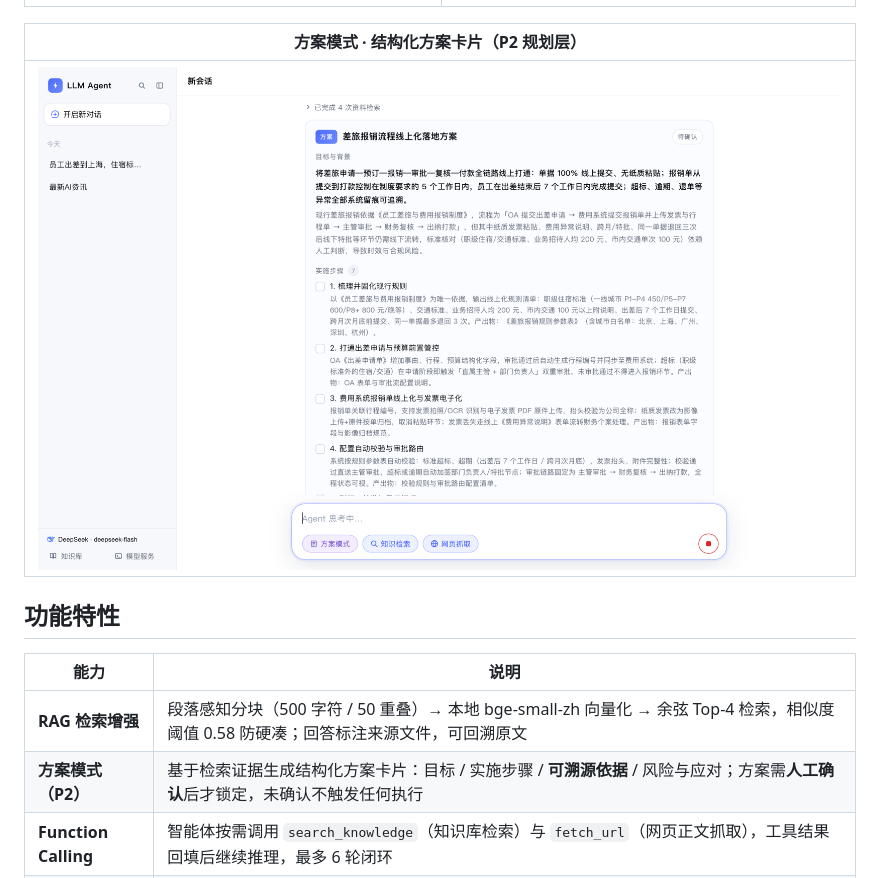
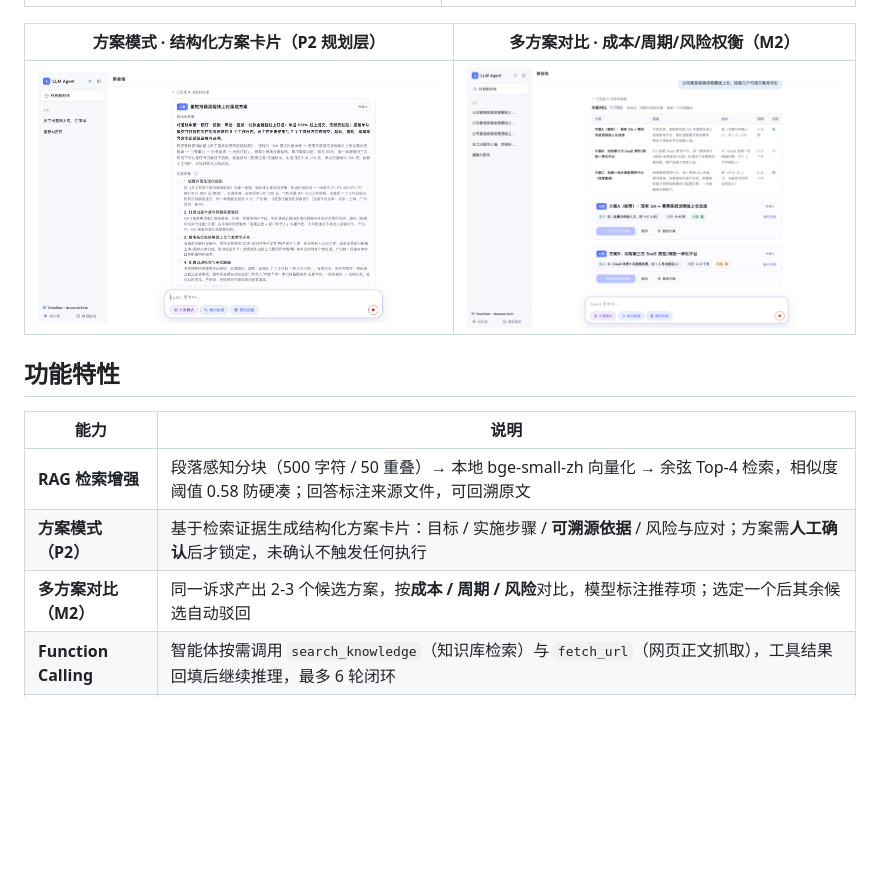
Before and after one commit to Xxcool/llm-agent, a Markdown page: README.md, the part around the change. GitHub-like rendering; pictures changed too: docs/screenshots/plan-compare.png (added); blank space fills up the shorter version.

```diff
--- a/README.md
+++ b/README.md
@@ -21,9 +21,9 @@
 |---|---|
 | ![知识库](docs/screenshots/knowledge.png) | ![模型接入](docs/screenshots/settings.png) |
 
-| 方案模式 · 结构化方案卡片（P2 规划层） |
-|---|
-| ![方案卡片](docs/screenshots/plan.png) |
+| 方案模式 · 结构化方案卡片（P2 规划层） | 多方案对比 · 成本/周期/风险权衡（M2） |
+|---|---|
+| ![方案卡片](docs/screenshots/plan.png) | ![多方案对比](docs/screenshots/plan-compare.png) |
 
 ## 功能特性
 
@@ -31,6 +31,7 @@
 |---|---|
 | **RAG 检索增强** | 段落感知分块（500 字符 / 50 重叠）→ 本地 bge-small-zh 向量化 → 余弦 Top-4 检索，相似度阈值 0.58 防硬凑；回答标注来源文件，可回溯原文 |
 | **方案模式（P2）** | 基于检索证据生成结构化方案卡片：目标 / 实施步骤 / **可溯源依据** / 风险与应对；方案需**人工确认**后才锁定，未确认不触发任何执行 |
+| **多方案对比（M2）** | 同一诉求产出 2-3 个候选方案，按**成本 / 周期 / 风险**对比，模型标注推荐项；选定一个后其余候选自动驳回 |
 | **Function Calling** | 智能体按需调用 `search_knowledge`（知识库检索）与 `fetch_url`（网页正文抓取），工具结果回填后继续推理，最多 6 轮闭环 |
 | **SSE 流式输出** | 前端用 `fetch + ReadableStream` 自行解析 SSE（POST 场景，不用 EventSource），打字机式渲染 |
 | **思考型模型兼容** | 适配 DeepSeek 等思考模型：工具调用轮回传 `reasoning_content`，避免 400 |
```
Also changed, not shown: docs/ROADMAP.md (+9 -2 lines), 12 other files.
